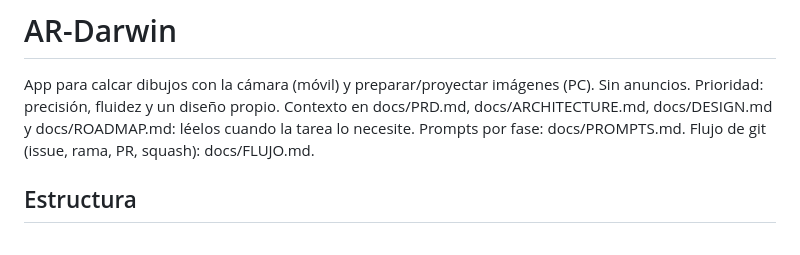
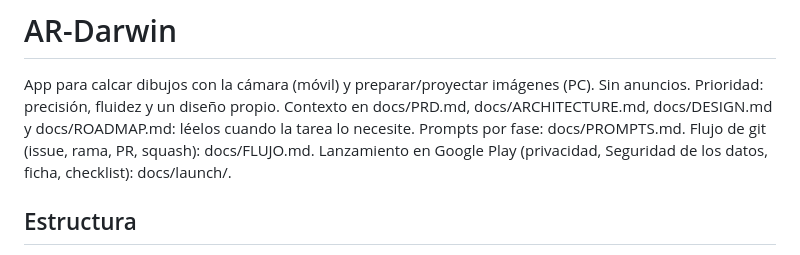
Before and after one commit to mkcodev/ar-darwin, a Markdown page: CLAUDE.md, the part around the change. GitHub-like rendering.

```diff
--- a/CLAUDE.md
+++ b/CLAUDE.md
@@ -8,6 +8,7 @@ App para calcar dibujos con la cámara (móvil) y preparar/proyectar imágenes (
 Sin anuncios. Prioridad: precisión, fluidez y un diseño propio.
 Contexto en docs/PRD.md, docs/ARCHITECTURE.md, docs/DESIGN.md y docs/ROADMAP.md: léelos cuando la tarea lo necesite.
 Prompts por fase: docs/PROMPTS.md. Flujo de git (issue, rama, PR, squash): docs/FLUJO.md.
+Lanzamiento en Google Play (privacidad, Seguridad de los datos, ficha, checklist): docs/launch/.
 
 ## Estructura
 - apps/mobile   Expo (development build, Expo Router), vision-camera, Skia, Reanimated
```
Also changed, not shown: docs/ROADMAP.md (+8 -2 lines).
